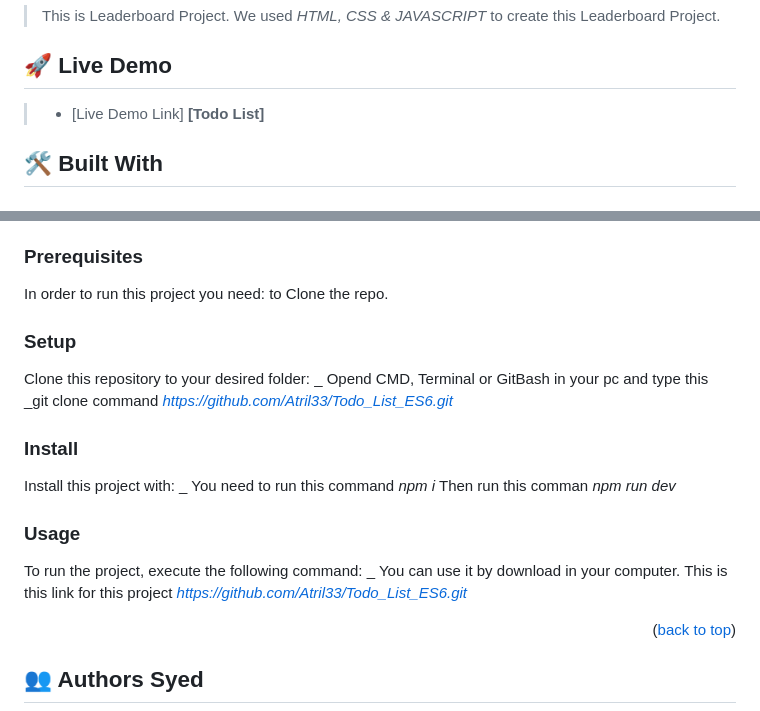
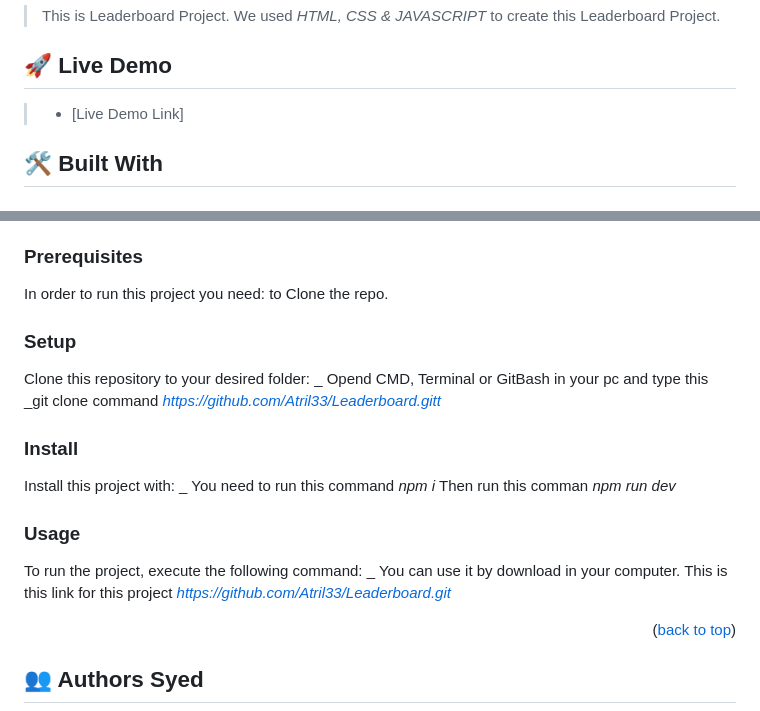
Before and after one commit to Atril33/Leaderboard, a Markdown page: README.md, 2 parts joined by grey strips. Drawn GitHub-style.

````diff
--- a/README.md
+++ b/README.md
@@ -59,7 +59,6 @@ After you're finished please remove all the comments and instructions!
 ## 🚀 Live Demo <a name="live-demo"></a>
 
 > - [Live Demo Link]
-**[Todo List]**
 
 ## 🛠 Built With <a name="built-with"></a>
 
@@ -118,7 +117,7 @@ To get a local copy up and running, follow these steps.
 In order to run this project you need: to Clone the repo.
 <!--
 Example command:
-_git clone https://github.com/Atril33/Todo_List_ES6.git_
+_git clone https://github.com/Atril33/Leaderboard.git
 ```sh
  gem install rails
 ```
@@ -128,7 +127,7 @@ _git clone https://github.com/Atril33/Todo_List_ES6.git_
 
 Clone this repository to your desired folder:
 _ Opend CMD, Terminal or GitBash in your pc and type this
- _git clone command _https://github.com/Atril33/Todo_List_ES6.git_
+ _git clone command _https://github.com/Atril33/Leaderboard.gitt_
 
 <!--
 Example commands:
@@ -149,7 +148,7 @@ Example command:
 
 ```sh
   cd my-project
-  _git clone https://github.com/Atril33/Todo_List_ES6.git_
+  _git clone https://github.com/Atril33/Leaderboard.git_
 ```
 --->
 
@@ -157,7 +156,7 @@ Example command:
 
 To run the project, execute the following command:
 _ You can use it by download in your computer.
- This is this link for this project _https://github.com/Atril33/Todo_List_ES6.git_
+ This is this link for this project _https://github.com/Atril33/Leaderboard.git_
 <!--
 Example command:
 
````
